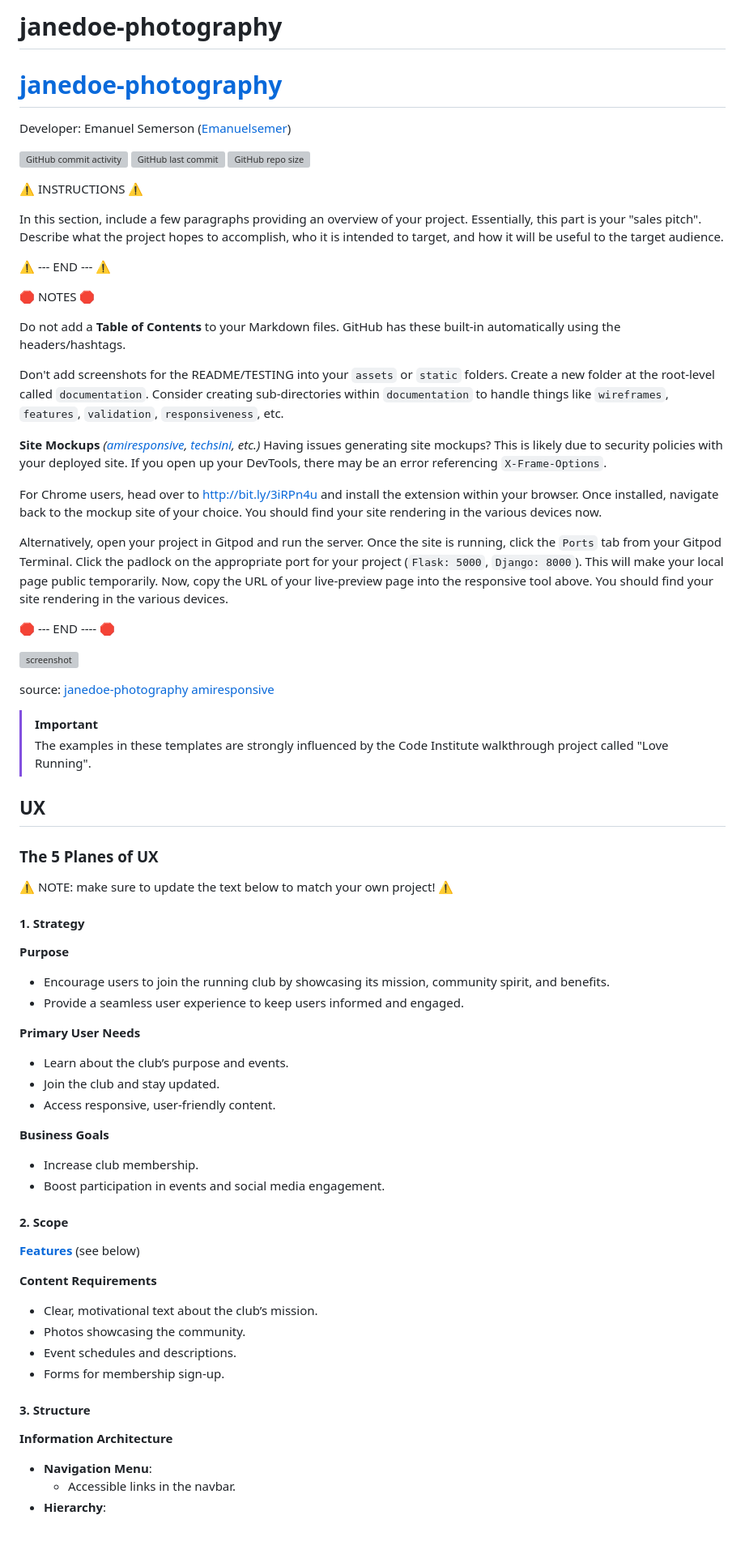
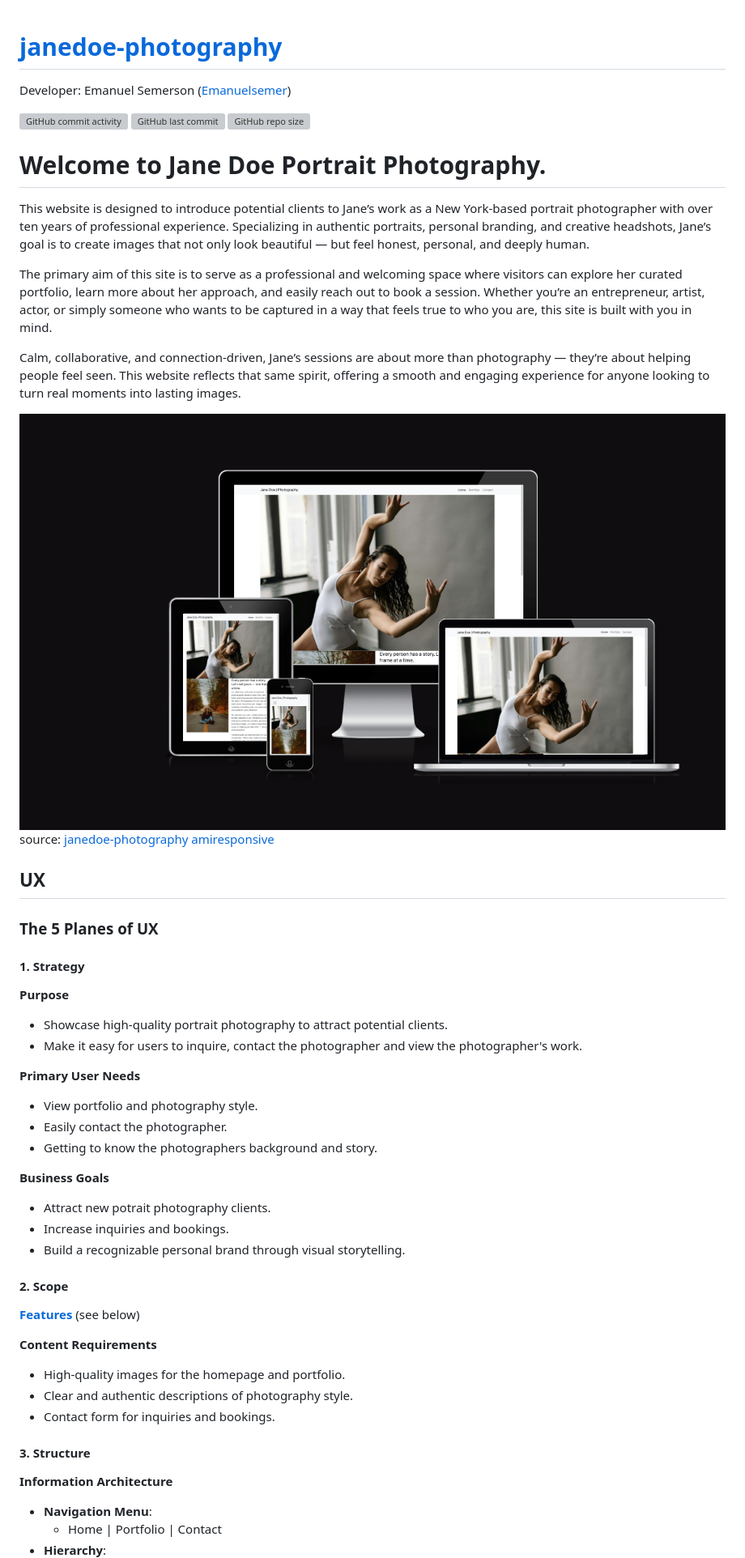
Before and after one commit to Emanuelsemer/janedoe-photography, a Markdown page: README.md, the part around the change printed below. Shown: that part at 81% size. Rendered like a GitHub page; pictures changed too: Screenshot 2025-05-16 at 15.55.30.png (added); blank space fills up the shorter version; grey boxes are pictures that could not be loaded.

Commit message:
Add text and screenshot to Readme file

```diff
--- a/README.md
+++ b/README.md
@@ -1,4 +1,4 @@
-# janedoe-photography
+
 # [janedoe-photography](https://emanuelsemer.github.io/janedoe-photography)
 
 Developer: Emanuel Semerson ([Emanuelsemer](https://www.github.com/Emanuelsemer))
@@ -7,70 +7,52 @@ Developer: Emanuel Semerson ([Emanuelsemer](https://www.github.com/Emanuelsemer)
 [![GitHub last commit](https://img.shields.io/github/last-commit/Emanuelsemer/janedoe-photography)](https://www.github.com/Emanuelsemer/janedoe-photography/commits/main)
 [![GitHub repo size](https://img.shields.io/github/repo-size/Emanuelsemer/janedoe-photography)](https://www.github.com/Emanuelsemer/janedoe-photography)
 
-⚠️ INSTRUCTIONS ⚠️
+# Welcome to Jane Doe Portrait Photography. #
+This website is designed to introduce potential clients to Jane’s work as a New York-based portrait photographer with over ten years of professional experience. Specializing in authentic portraits, personal branding, and creative headshots, Jane’s goal is to create images that not only look beautiful — but feel honest, personal, and deeply human.
 
-In this section, include a few paragraphs providing an overview of your project. Essentially, this part is your "sales pitch". Describe what the project hopes to accomplish, who it is intended to target, and how it will be useful to the target audience.
+The primary aim of this site is to serve as a professional and welcoming space where visitors can explore her curated portfolio, learn more about her approach, and easily reach out to book a session. Whether you’re an entrepreneur, artist, actor, or simply someone who wants to be captured in a way that feels true to who you are, this site is built with you in mind.
 
-⚠️ --- END --- ⚠️
+Calm, collaborative, and connection-driven, Jane’s sessions are about more than photography — they’re about helping people feel seen. This website reflects that same spirit, offering a smooth and engaging experience for anyone looking to turn real moments into lasting images.
 
-🛑 NOTES 🛑
 
-Do not add a **Table of Contents** to your Markdown files. GitHub has these built-in automatically using the headers/hashtags.
-
-Don't add screenshots for the README/TESTING into your `assets` or `static` folders. Create a new folder at the root-level called `documentation`. Consider creating sub-directories within `documentation` to handle things like `wireframes`, `features`, `validation`, `responsiveness`, etc.
-
-**Site Mockups**
-*([amiresponsive](https://ui.dev/amiresponsive?url=https://emanuelsemer.github.io/janedoe-photography), [techsini](https://techsini.com/multi-mockup), etc.)*
-Having issues generating site mockups? This is likely due to security policies with your deployed site.
-If you open up your DevTools, there may be an error referencing `X-Frame-Options`.
-
-For Chrome users, head over to http://bit.ly/3iRPn4u and install the extension within your browser. Once installed, navigate back to the mockup site of your choice. You should find your site rendering in the various devices now.
-
-Alternatively, open your project in Gitpod and run the server. Once the site is running, click the `Ports` tab from your Gitpod Terminal. Click the padlock on the appropriate port for your project (`Flask: 5000`, `Django: 8000`). This will make your local page public temporarily. Now, copy the URL of your live-preview page into the responsive tool above. You should find your site rendering in the various devices.
-
-🛑 --- END ---- 🛑
-
-![screenshot](documentation/mockup.png)
-
+![screenshot of mockup](<Screenshot 2025-05-16 at 15.55.30.png>)
 source: [janedoe-photography amiresponsive](https://ui.dev/amiresponsive?url=https://emanuelsemer.github.io/janedoe-photography)
 
-> [!IMPORTANT]
-> The examples in these templates are strongly influenced by the Code Institute walkthrough project called "Love Running".
+
 
 ## UX
 
 ### The 5 Planes of UX
 
-⚠️ NOTE: make sure to update the text below to match your own project! ⚠️
 
 #### 1. Strategy
 
 **Purpose**
-- Encourage users to join the running club by showcasing its mission, community spirit, and benefits.
-- Provide a seamless user experience to keep users informed and engaged.
+- Showcase high-quality portrait photography to attract potential clients.
+- Make it easy for users to inquire, contact the photographer and view the photographer's work.
 
 **Primary User Needs**
-- Learn about the club’s purpose and events.
-- Join the club and stay updated.
-- Access responsive, user-friendly content.
+- View portfolio and photography style.
+- Easily contact the photographer.
+- Getting to know the photographers background and story.
 
 **Business Goals**
-- Increase club membership.
-- Boost participation in events and social media engagement.
+- Attract new potrait photography clients.
+- Increase inquiries and bookings.
+- Build a recognizable personal brand through visual storytelling.
 
 #### 2. Scope
 
 **[Features](#features)** (see below)
 
 **Content Requirements**
-- Clear, motivational text about the club’s mission.
-- Photos showcasing the community.
-- Event schedules and descriptions.
-- Forms for membership sign-up.
+- High-quality images for the homepage and portfolio.
+- Clear and authentic descriptions of photography style.
+- Contact form for inquiries and bookings.
 
 #### 3. Structure
 
 **Information Architecture**
 - **Navigation Menu**:
-  - Accessible links in the navbar.
+  - Home | Portfolio | Contact
 - **Hierarchy**:
```
Also changed, not shown: other parts of README.md (+10 -7 lines).
